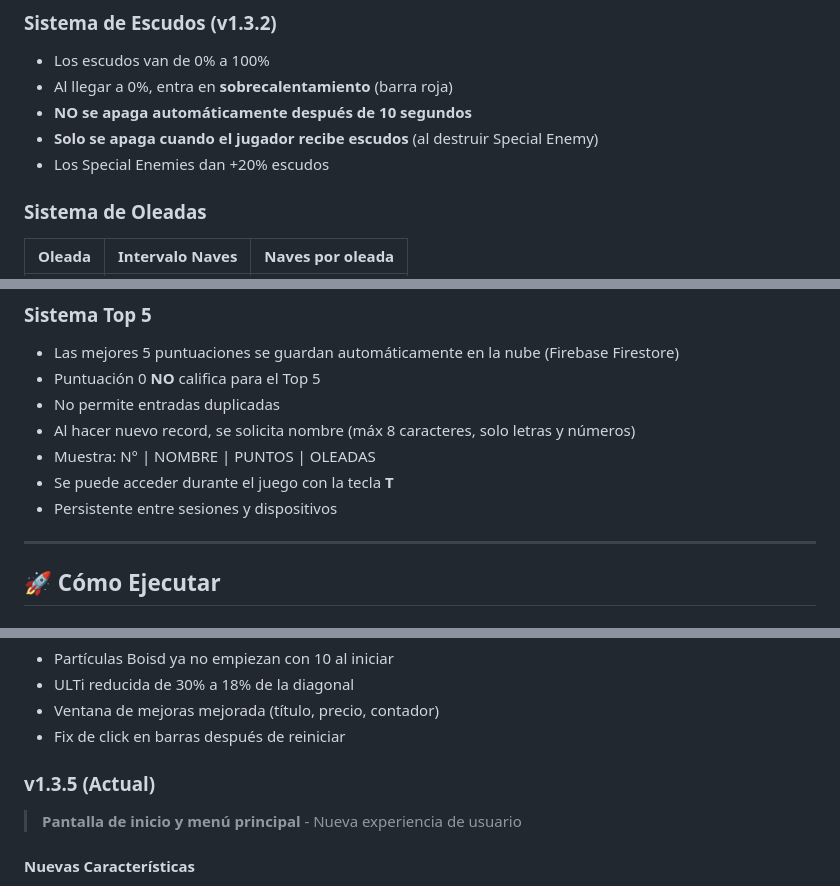
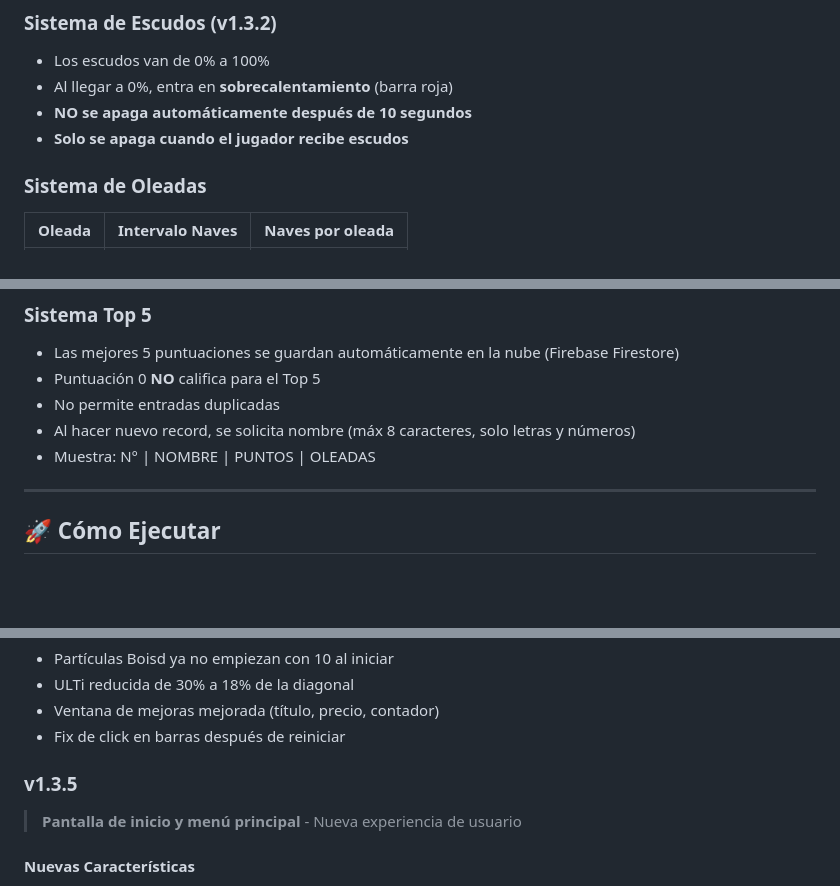
Before and after one commit to wackxion/proyecto-de-PVJ1-sin-nombre-, a Markdown page: README.md, 3 parts joined by grey strips. GitHub-like rendering; blank space fills up the shorter version.

Commit message:
Fix README: quitar (Actual) de v1.3.5

```diff
--- a/README.md
+++ b/README.md
@@ -114,8 +114,7 @@ Este proyecto forma parte de la cursada de **Programación de Videojuegos 1** en
 - Los escudos van de 0% a 100%
 - Al llegar a 0%, entra en **sobrecalentamiento** (barra roja)
 - **NO se apaga automáticamente después de 10 segundos**
-- **Solo se apaga cuando el jugador recibe escudos** (al destruir Special Enemy)
-- Los Special Enemies dan +20% escudos
+- **Solo se apaga cuando el jugador recibe escudos**
 
 ### Sistema de Oleadas
 | Oleada | Intervalo Naves | Naves por oleada |
@@ -137,8 +136,6 @@ Este proyecto forma parte de la cursada de **Programación de Videojuegos 1** en
 - No permite entradas duplicadas
 - Al hacer nuevo record, se solicita nombre (máx 8 caracteres, solo letras y números)
 - Muestra: N° | NOMBRE | PUNTOS | OLEADAS
-- Se puede acceder durante el juego con la tecla **T**
-- Persistente entre sesiones y dispositivos
 
 ---
 
@@ -237,7 +234,7 @@ serve .
 - Ventana de mejoras mejorada (título, precio, contador)
 - Fix de click en barras después de reiniciar
 
-### v1.3.5 (Actual)
+### v1.3.5
 > **Pantalla de inicio y menú principal** - Nueva experiencia de usuario
 
 #### Nuevas Características
```
